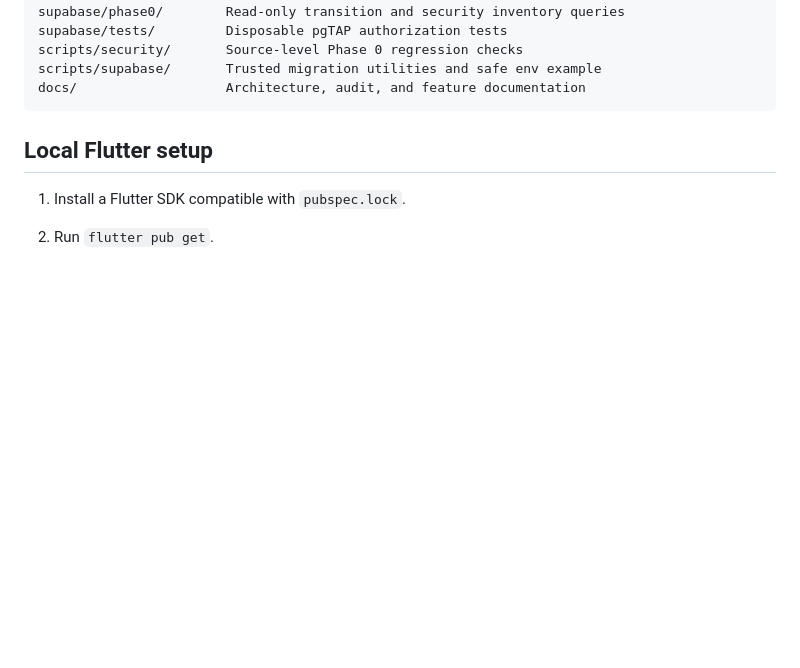
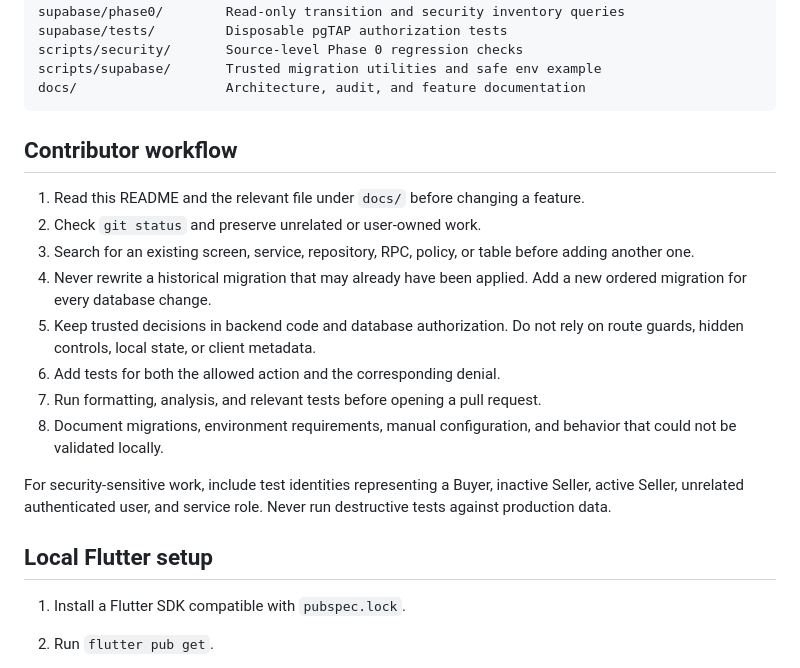
Before and after one commit to bridgelannauditor-hub/CART, a Markdown page: README.md, the part around one of its changes. GitHub-like rendering; blank space fills up the shorter version.

Commit message:
docs: explain app architecture for contributors

````diff
--- a/README.md
+++ b/README.md
@@ -57,6 +137,26 @@ scripts/security/       Source-level Phase 0 regression checks
 scripts/supabase/       Trusted migration utilities and safe env example
 docs/                   Architecture, audit, and feature documentation
 ```
+
+## Contributor workflow
+
+1. Read this README and the relevant file under `docs/` before changing a
+   feature.
+2. Check `git status` and preserve unrelated or user-owned work.
+3. Search for an existing screen, service, repository, RPC, policy, or table
+   before adding another one.
+4. Never rewrite a historical migration that may already have been applied.
+   Add a new ordered migration for every database change.
+5. Keep trusted decisions in backend code and database authorization. Do not
+   rely on route guards, hidden controls, local state, or client metadata.
+6. Add tests for both the allowed action and the corresponding denial.
+7. Run formatting, analysis, and relevant tests before opening a pull request.
+8. Document migrations, environment requirements, manual configuration, and
+   behavior that could not be validated locally.
+
+For security-sensitive work, include test identities representing a Buyer,
+inactive Seller, active Seller, unrelated authenticated user, and service role.
+Never run destructive tests against production data.
 
 ## Local Flutter setup
 
````
Also changed, not shown: other parts of README.md (+80 -0 lines).
